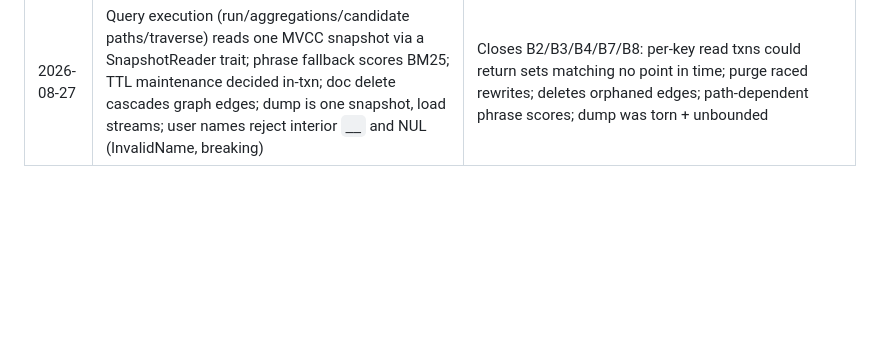
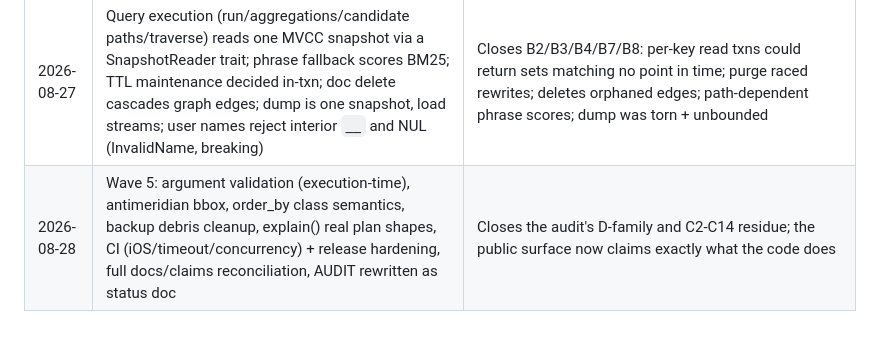
Before and after one commit to corvid-db/corvid, a Markdown page: DESIGN.md, the part around the change. Rendered like a GitHub page; blank space fills up the shorter version.

```diff
--- a/DESIGN.md
+++ b/DESIGN.md
@@ -471,3 +471,4 @@ These need answers before specific layers can be implemented. Listed in rough or
 | 2026-08-27 | Re-registration = one transaction {def→Building, codebook?, clear namespace}; compaction = same cycle triggered at >50% dead (Meta.dead counter); both re-backfill via the wave-2 driver | Closes A5/B5: mixed-encoding graphs, leaked namespaces, tombstone recall collapse — and collapses the register two-txn race + PQ codebook window |
 | 2026-08-27 | vector_search reranks ANN hits with exact distances; Hit.approximate marks the candidate source; corrupt on-disk state errors (CorruptIndex) instead of silent-empty | Closes B6 + C1/C13/decision 5: quantized-scale distances broke semantic_cache thresholds; silent-empty hid corruption |
 | 2026-08-27 | Query execution (run/aggregations/candidate paths/traverse) reads one MVCC snapshot via a SnapshotReader trait; phrase fallback scores BM25; TTL maintenance decided in-txn; doc delete cascades graph edges; dump is one snapshot, load streams; user names reject interior `__` and NUL (InvalidName, breaking) | Closes B2/B3/B4/B7/B8: per-key read txns could return sets matching no point in time; purge raced rewrites; deletes orphaned edges; path-dependent phrase scores; dump was torn + unbounded |
+| 2026-08-28 | Wave 5: argument validation (execution-time), antimeridian bbox, order_by class semantics, backup debris cleanup, explain() real plan shapes, CI (iOS/timeout/concurrency) + release hardening, full docs/claims reconciliation, AUDIT rewritten as status doc | Closes the audit's D-family and C2-C14 residue; the public surface now claims exactly what the code does |
```
Also changed, not shown: AUDIT.md (+8 -2 lines).
